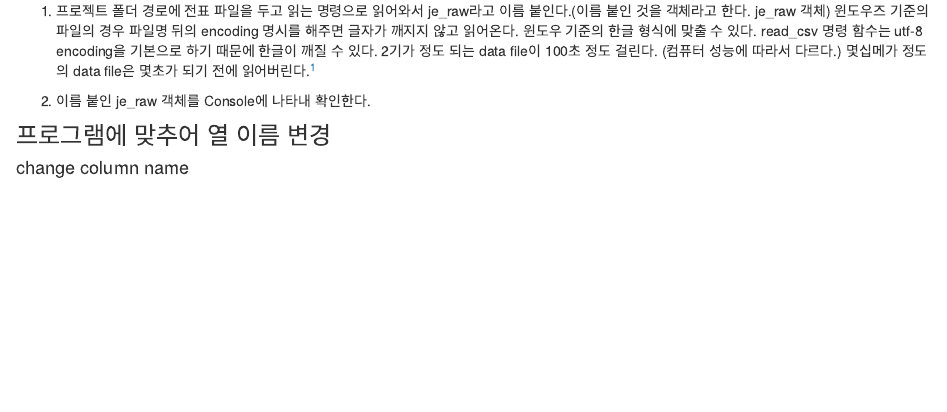
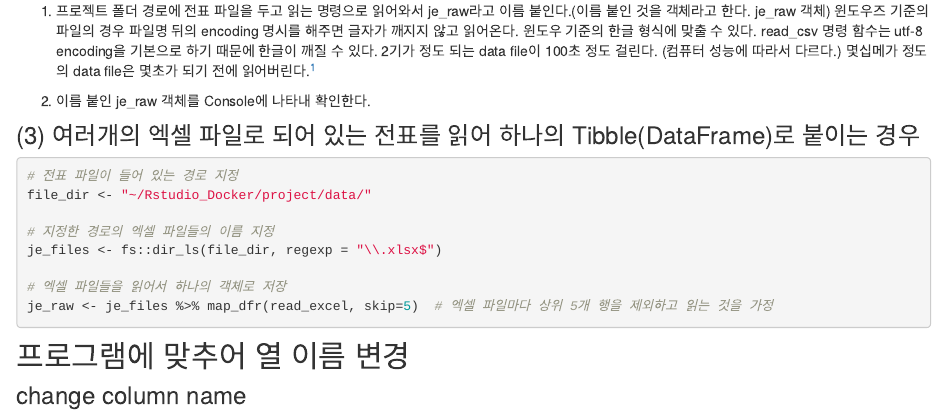
Before and after one commit to joy-hhh/R_JE_test_web, an R Markdown document (about.Rmd): the page in a window 1100 px wide, from 2680 px down. Rendered offline with R 4.5, knitr and Pandoc, with nearby package versions.

Commit message:
add read excel je

````diff
--- a/about.Rmd
+++ b/about.Rmd
@@ -172 +172,16 @@ print(je_raw)
 
+```{r, eval=FALSE, echo=TRUE}
+# 전표 파일이 들어 있는 경로 지정
+file_dir <- "~/Rstudio_Docker/project/data/"
+
+# 지정한 경로의 엑셀 파일들의 이름 지정
+je_files <- fs::dir_ls(file_dir, regexp = "\\.xlsx$")
+
+# 엑셀 파일들을 읽어서 하나의 객체로 저장
+je_raw <- je_files %>% map_dfr(read_excel, skip=5)  # 엑셀 파일마다 상위 5개 행을 제외하고 읽는 것을 가정
+```
+
+
+## 프로그램에 맞추어 열 이름 변경
+
+### change column name
````
Also changed, not shown: docs/search.json, about.Rmd (3 more changed lines), 22 other files.
